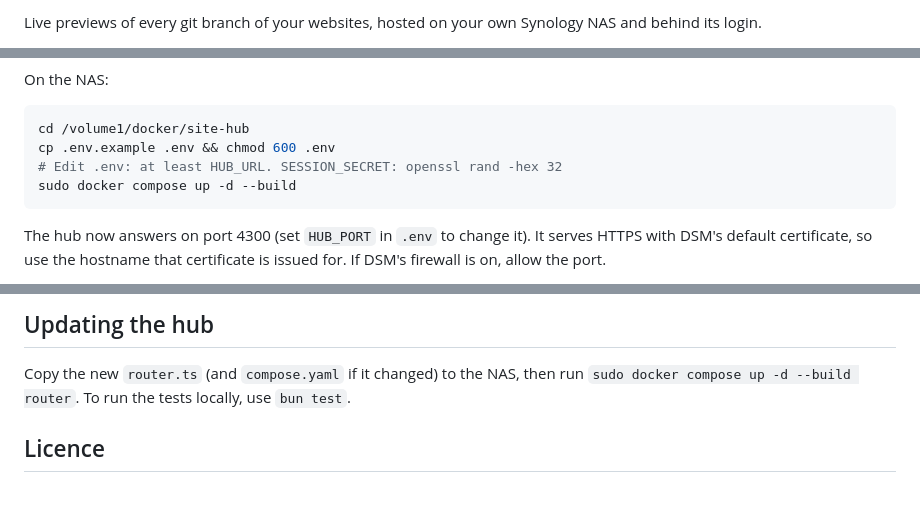
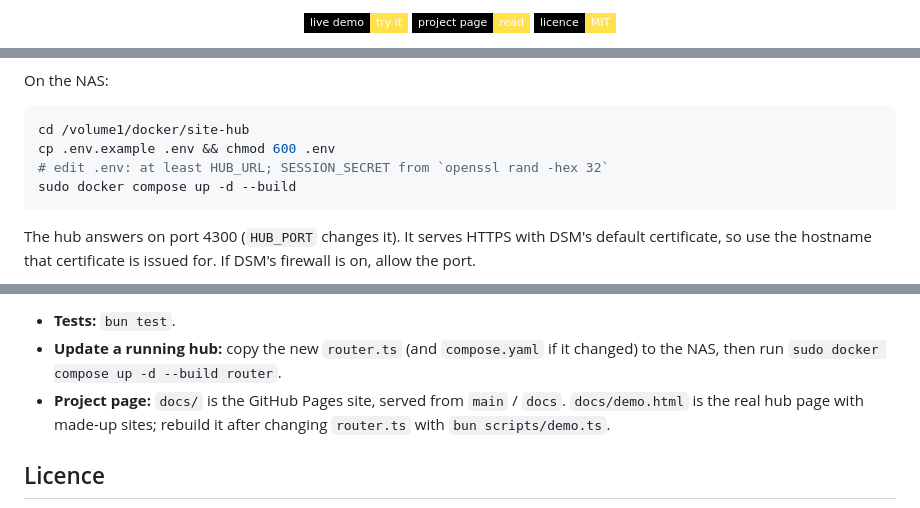
Before and after one commit to RaulSimpetru/synology-site-hub, a Markdown page: README.md, 3 parts joined by grey strips. Drawn GitHub-style; badges without logos.

````diff
--- a/README.md
+++ b/README.md
@@ -4,3 +6,5 @@
 
-Live previews of every git branch of your websites, hosted on your own Synology NAS and behind its login.
+[![Live demo](https://img.shields.io/badge/live_demo-try_it-FFE14D?style=flat-square&labelColor=000)](https://raulsimpetru.github.io/synology-site-hub/demo.html)
+[![Project page](https://img.shields.io/badge/project_page-read-FFE14D?style=flat-square&labelColor=000)](https://raulsimpetru.github.io/synology-site-hub/)
+[![MIT licence](https://img.shields.io/badge/licence-MIT-FFE14D?style=flat-square&labelColor=000)](LICENSE)
 
@@ -47,9 +85,9 @@ On the NAS:
 ```sh
 cd /volume1/docker/site-hub
 cp .env.example .env && chmod 600 .env
-# Edit .env: at least HUB_URL. SESSION_SECRET: openssl rand -hex 32
+# edit .env: at least HUB_URL; SESSION_SECRET from `openssl rand -hex 32`
 sudo docker compose up -d --build
 ```
 
-The hub now answers on port 4300 (set `HUB_PORT` in `.env` to change it). It serves HTTPS with DSM's default certificate, so use the hostname that certificate is issued for. If DSM's firewall is on, allow the port.
+The hub answers on port 4300 (`HUB_PORT` changes it). It serves HTTPS with DSM's default certificate, so use the hostname that certificate is issued for. If DSM's firewall is on, allow the port.
 
@@ -112,7 +179,7 @@ Add a CI/CD variable `SITE_ENV_<NAME>` in the site's project, masked and not pro
 
-## Updating the hub
-
-Copy the new `router.ts` (and `compose.yaml` if it changed) to the NAS, then run `sudo docker compose up -d --build router`. To run the tests locally, use `bun test`.
+- **Tests:** `bun test`.
+- **Update a running hub:** copy the new `router.ts` (and `compose.yaml` if it changed) to the NAS, then run `sudo docker compose up -d --build router`.
+- **Project page:** `docs/` is the GitHub Pages site, served from `main` / `docs`. `docs/demo.html` is the real hub page with made-up sites; rebuild it after changing `router.ts` with `bun scripts/demo.ts`.
 
 ## Licence
 
````
Also changed, not shown: other parts of README.md (+113 -48 lines).
